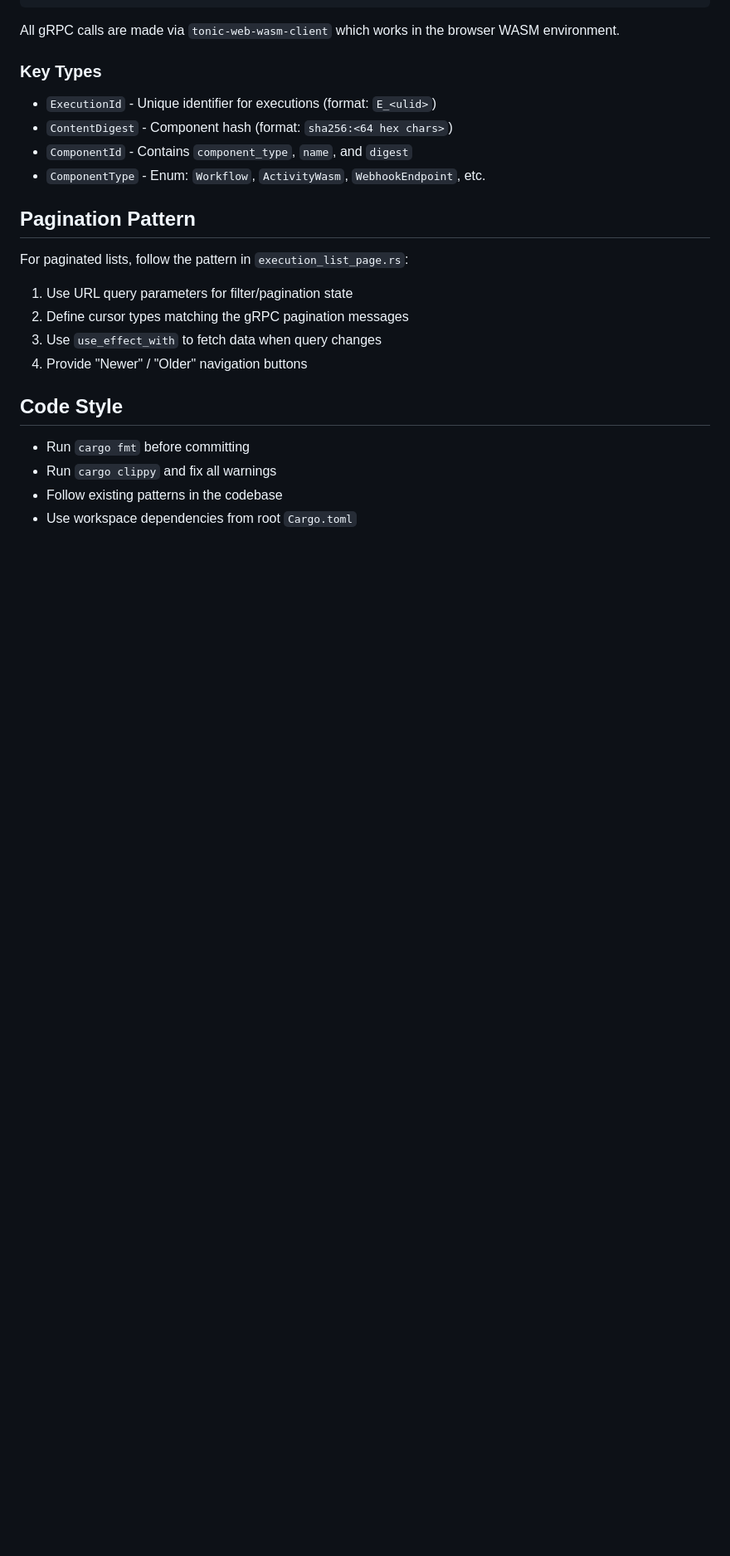
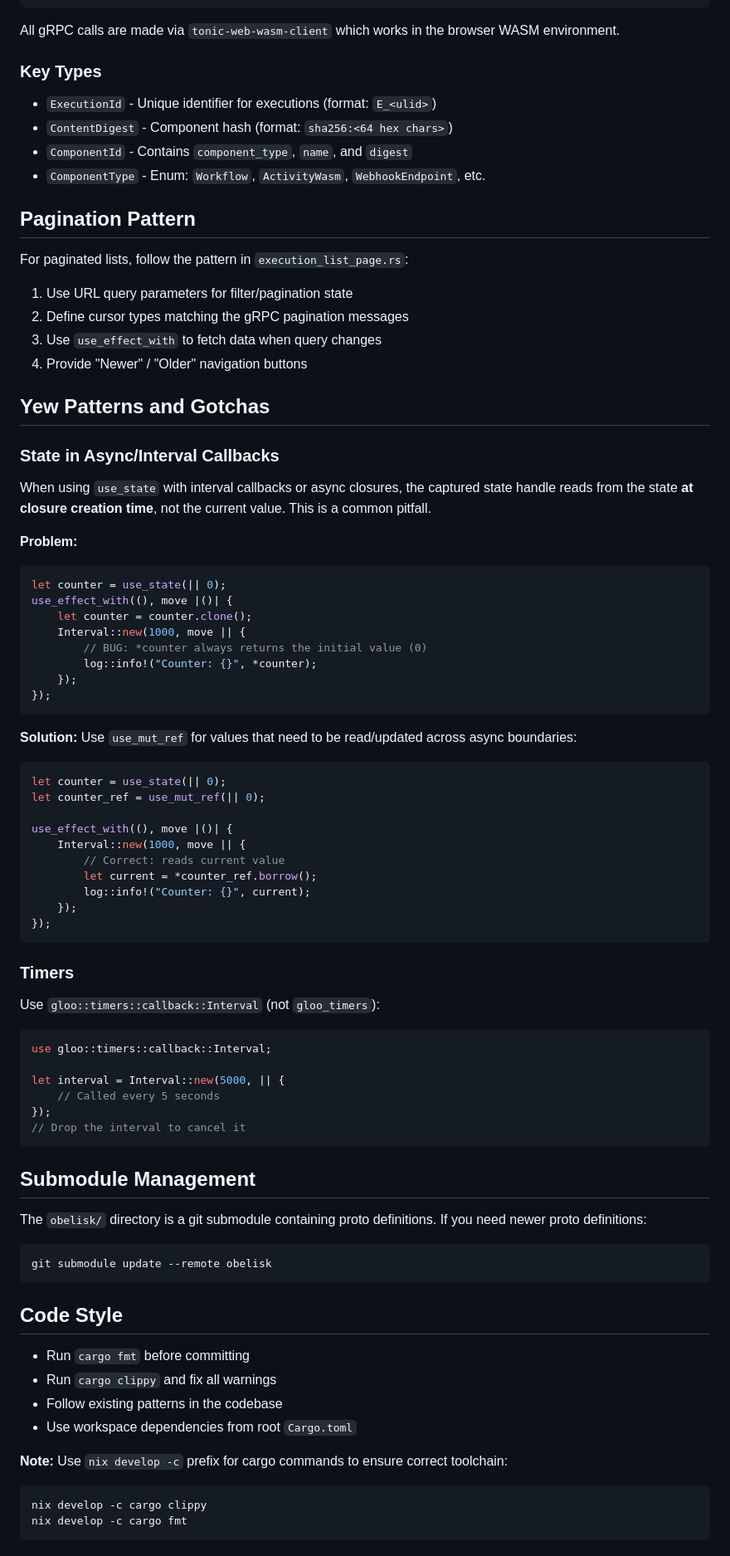
Before and after one commit to obeli-sk/webui, a Markdown page: AGENTS.md, the part around the change. Shown at 83% size. Rendered like a GitHub page; blank space fills up the shorter version.

Commit message:
docs: add Yew patterns, submodule management, and nix tips to AGENTS.md
- Document use_state pitfall with async/interval callbacks
- Show use_mut_ref solution for reading current state in callbacks
- Add gloo timer usage example
- Document submodule update command
- Note to use nix develop -c prefix for cargo commands

Co-authored-by: Shelley <shelley@exe.dev>

````diff
--- a/AGENTS.md
+++ b/AGENTS.md
@@ -166,9 +166,67 @@ For paginated lists, follow the pattern in `execution_list_page.rs`:
 3. Use `use_effect_with` to fetch data when query changes
 4. Provide "Newer" / "Older" navigation buttons
 
+## Yew Patterns and Gotchas
+
+### State in Async/Interval Callbacks
+
+When using `use_state` with interval callbacks or async closures, the captured state handle reads from the state **at closure creation time**, not the current value. This is a common pitfall.
+
+**Problem:**
+```rust
+let counter = use_state(|| 0);
+use_effect_with((), move |()| {
+    let counter = counter.clone();
+    Interval::new(1000, move || {
+        // BUG: *counter always returns the initial value (0)
+        log::info!("Counter: {}", *counter);
+    });
+});
+```
+
+**Solution:** Use `use_mut_ref` for values that need to be read/updated across async boundaries:
+```rust
+let counter = use_state(|| 0);
+let counter_ref = use_mut_ref(|| 0);
+
+use_effect_with((), move |()| {
+    Interval::new(1000, move || {
+        // Correct: reads current value
+        let current = *counter_ref.borrow();
+        log::info!("Counter: {}", current);
+    });
+});
+```
+
+### Timers
+
+Use `gloo::timers::callback::Interval` (not `gloo_timers`):
+```rust
+use gloo::timers::callback::Interval;
+
+let interval = Interval::new(5000, || {
+    // Called every 5 seconds
+});
+// Drop the interval to cancel it
+```
+
+## Submodule Management
+
+The `obelisk/` directory is a git submodule containing proto definitions. If you need newer proto definitions:
+
+```bash
+git submodule update --remote obelisk
+```
+
 ## Code Style
 
 - Run `cargo fmt` before committing
 - Run `cargo clippy` and fix all warnings
 - Follow existing patterns in the codebase
 - Use workspace dependencies from root `Cargo.toml`
+
+**Note:** Use `nix develop -c` prefix for cargo commands to ensure correct toolchain:
+```bash
+nix develop -c cargo clippy
+nix develop -c cargo fmt
+```
````
